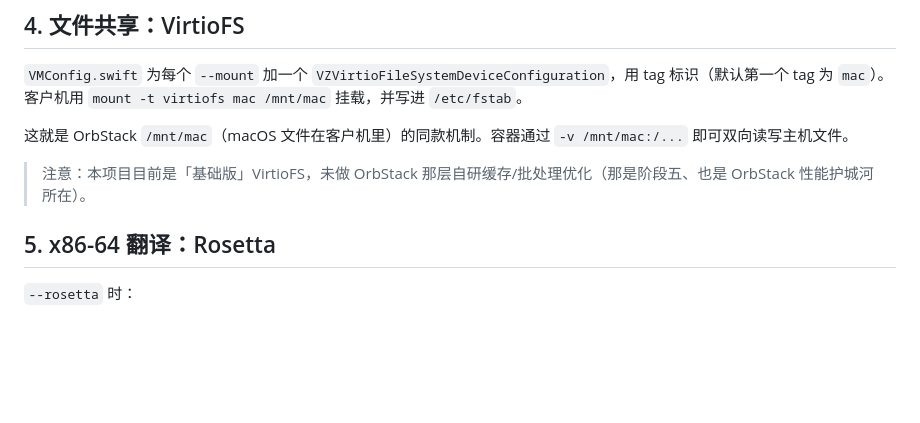
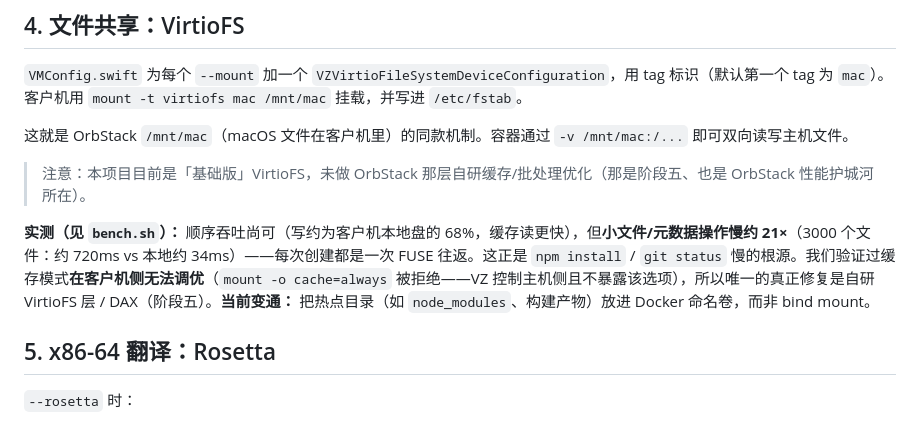
Before and after one commit to everettjf/oort, a Markdown page: docs/architecture.zh-CN.md, the part around the change. Rendered like a GitHub page; blank space fills up the shorter version.

```diff
--- a/docs/architecture.zh-CN.md
+++ b/docs/architecture.zh-CN.md
@@ -71,6 +71,8 @@ docker CLI → ~/.openorb/docker.sock  →  [vsock 2375]  →  openorb-guest
 
 > 注意：本项目目前是「基础版」VirtioFS，未做 OrbStack 那层自研缓存/批处理优化（那是阶段五、也是 OrbStack 性能护城河所在）。
 
+**实测（见 `bench.sh`）：** 顺序吞吐尚可（写约为客户机本地盘的 68%，缓存读更快），但**小文件/元数据操作慢约 21×**（3000 个文件：约 720ms vs 本地约 34ms）——每次创建都是一次 FUSE 往返。这正是 `npm install` / `git status` 慢的根源。我们验证过缓存模式**在客户机侧无法调优**（`mount -o cache=always` 被拒绝——VZ 控制主机侧且不暴露该选项），所以唯一的真正修复是自研 VirtioFS 层 / DAX（阶段五）。**当前变通：** 把热点目录（如 `node_modules`、构建产物）放进 Docker 命名卷，而非 bind mount。
+
 ## 5. x86-64 翻译：Rosetta
 
 `--rosetta` 时：
```
Also changed, not shown: docs/architecture.md (+8 -0 lines).
